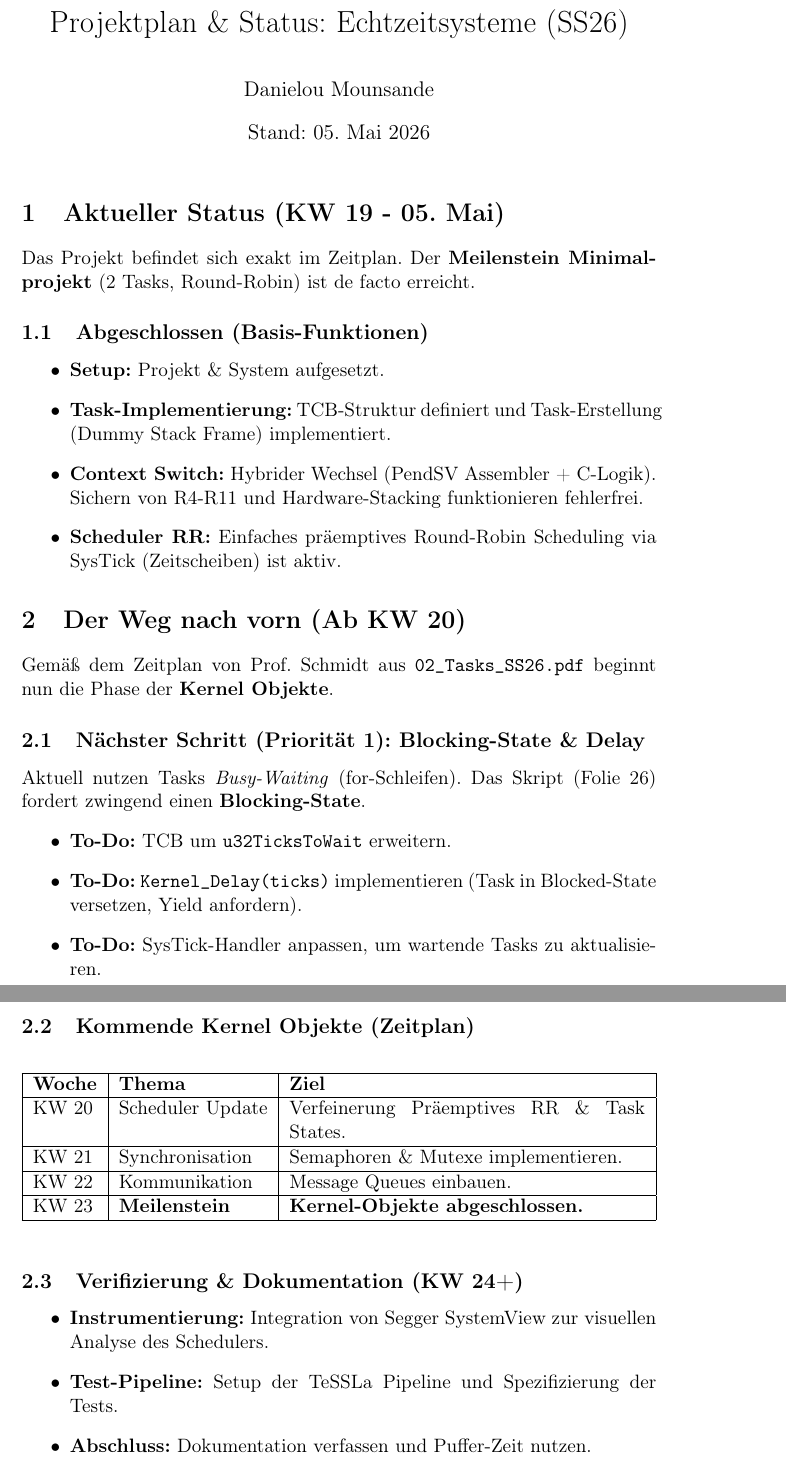
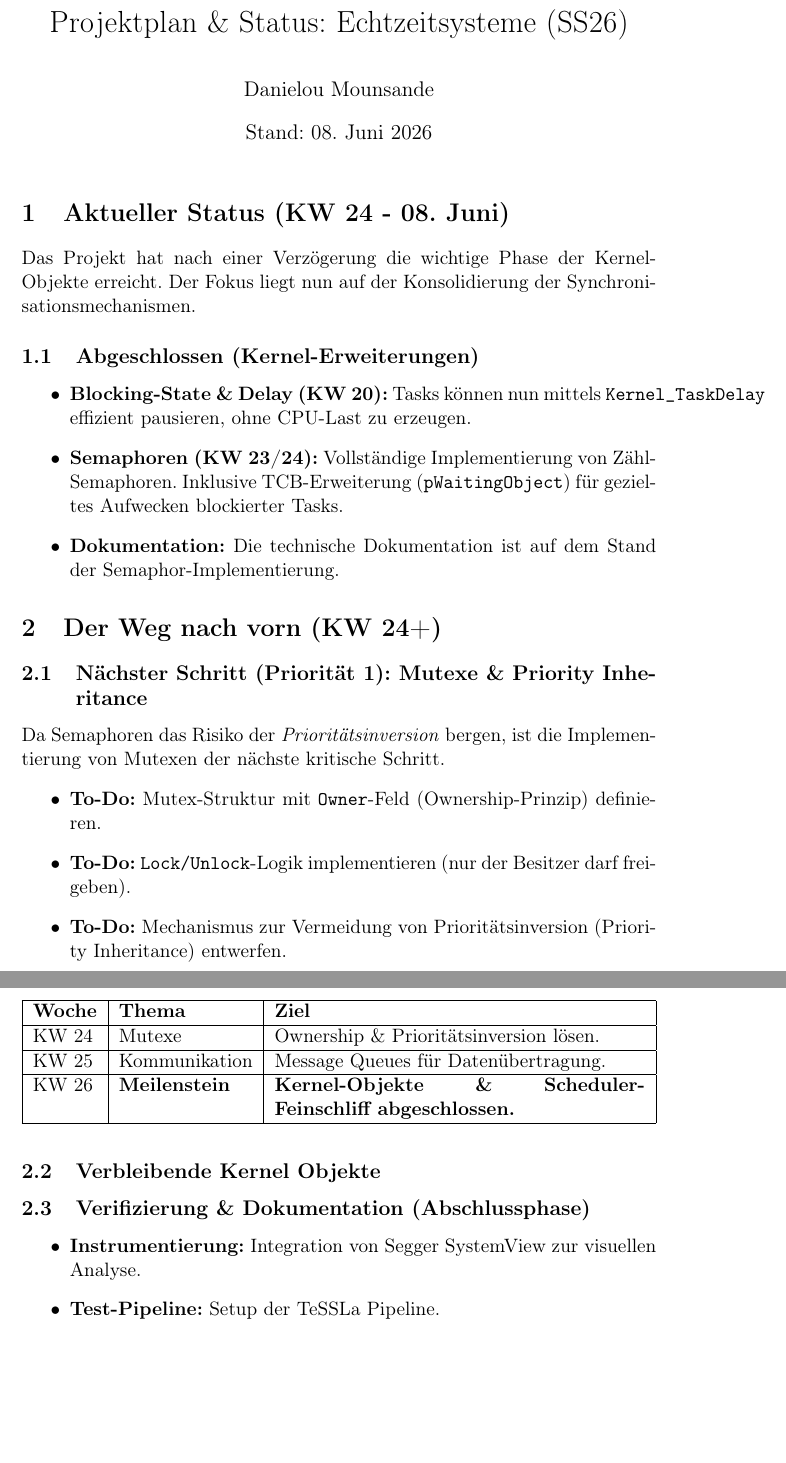
Before and after one commit to Danielou1/-STM32-Custom-RTOS, a LaTeX document (Projektplan_Status.tex): two parts of pages 1 and 2 of 2, joined at a grey line, cut so that both start at the same text, the shorter picture padded with empty space. Compiled offline with pdfLaTeX.

Commit message:
Update project plan: Semaphores finished, next goal: Mutexes and Priority Inheritance

```diff
--- a/Projektplan_Status.tex
+++ b/Projektplan_Status.tex
@@ -8,52 +8,49 @@
 
 \title{Projektplan \& Status: Echtzeitsysteme (SS26)}
 \author{Danielou Mounsande}
-\date{Stand: 05. Mai 2026}
+\date{Stand: 08. Juni 2026}
 
 \begin{document}
 
 \maketitle
 
-\section{Aktueller Status (KW 19 - 05. Mai)}
-Das Projekt befindet sich exakt im Zeitplan. Der \textbf{Meilenstein Minimalprojekt} (2 Tasks, Round-Robin) ist de facto erreicht.
+\section{Aktueller Status (KW 24 - 08. Juni)}
+Das Projekt hat nach einer Verzögerung die wichtige Phase der Kernel-Objekte erreicht. Der Fokus liegt nun auf der Konsolidierung der Synchronisationsmechanismen.
 
-\subsection{Abgeschlossen (Basis-Funktionen)}
+\subsection{Abgeschlossen (Kernel-Erweiterungen)}
 \begin{itemize}
-    \item \textbf{Setup:} Projekt \& System aufgesetzt.
-    \item \textbf{Task-Implementierung:} TCB-Struktur definiert und Task-Erstellung (Dummy Stack Frame) implementiert.
-    \item \textbf{Context Switch:} Hybrider Wechsel (PendSV Assembler + C-Logik). Sichern von R4-R11 und Hardware-Stacking funktionieren fehlerfrei.
-    \item \textbf{Scheduler RR:} Einfaches präemptives Round-Robin Scheduling via SysTick (Zeitscheiben) ist aktiv.
+    \item \textbf{Blocking-State \& Delay (KW 20):} Tasks können nun mittels \texttt{Kernel\_TaskDelay} effizient pausieren, ohne CPU-Last zu erzeugen.
+    \item \textbf{Semaphoren (KW 23/24):} Vollständige Implementierung von Zähl-Semaphoren. Inklusive TCB-Erweiterung (\texttt{pWaitingObject}) für gezieltes Aufwecken blockierter Tasks.
+    \item \textbf{Dokumentation:} Die technische Dokumentation ist auf dem Stand der Semaphor-Implementierung.
 \end{itemize}
 
-\section{Der Weg nach vorn (Ab KW 20)}
-Gemäß dem Zeitplan von Prof. Schmidt aus \texttt{02\_Tasks\_SS26.pdf} beginnt nun die Phase der \textbf{Kernel Objekte}.
+\section{Der Weg nach vorn (KW 24+)}
 
-\subsection{Nächster Schritt (Priorität 1): Blocking-State \& Delay}
-Aktuell nutzen Tasks \textit{Busy-Waiting} (for-Schleifen). Das Skript (Folie 26) fordert zwingend einen \textbf{Blocking-State}.
+\subsection{Nächster Schritt (Priorität 1): Mutexe \& Priority Inheritance}
+Da Semaphoren das Risiko der \textit{Prioritätsinversion} bergen, ist die Implementierung von Mutexen der nächste kritische Schritt.
 \begin{itemize}
-    \item \textbf{To-Do:} TCB um \texttt{u32TicksToWait} erweitern.
-    \item \textbf{To-Do:} \texttt{Kernel\_Delay(ticks)} implementieren (Task in Blocked-State versetzen, Yield anfordern).
-    \item \textbf{To-Do:} SysTick-Handler anpassen, um wartende Tasks zu aktualisieren.
+    \item \textbf{To-Do:} Mutex-Struktur mit \texttt{Owner}-Feld (Ownership-Prinzip) definieren.
+    \item \textbf{To-Do:} \texttt{Lock/Unlock}-Logik implementieren (nur der Besitzer darf freigeben).
+    \item \textbf{To-Do:} Mechanismus zur Vermeidung von Prioritätsinversion (Priority Inheritance) entwerfen.
 \end{itemize}
 
-\subsection{Kommende Kernel Objekte (Zeitplan)}
+\subsection{Verbleibende Kernel Objekte}
 \begin{table}[h]
     \centering
     \begin{tabularx}{\textwidth}{|l|l|X|}
     \hline
     \textbf{Woche} & \textbf{Thema} & \textbf{Ziel} \\ \hline
-    KW 20 & Scheduler Update & Verfeinerung Präemptives RR \& Task States. \\ \hline
-    KW 21 & Synchronisation & Semaphoren \& Mutexe implementieren. \\ \hline
-    KW 22 & Kommunikation & Message Queues einbauen. \\ \hline
-    KW 23 & \textbf{Meilenstein} & \textbf{Kernel-Objekte abgeschlossen.} \\ \hline
+    KW 24 & Mutexe & Ownership \& Prioritätsinversion lösen. \\ \hline
+    KW 25 & Kommunikation & Message Queues für Datenübertragung. \\ \hline
+    KW 26 & \textbf{Meilenstein} & \textbf{Kernel-Objekte \& Scheduler-Feinschliff abgeschlossen.} \\ \hline
     \end{tabularx}
 \end{table}
 
-\subsection{Verifizierung \& Dokumentation (KW 24+)}
+\subsection{Verifizierung \& Dokumentation (Abschlussphase)}
 \begin{itemize}
-    \item \textbf{Instrumentierung:} Integration von Segger SystemView zur visuellen Analyse des Schedulers.
-    \item \textbf{Test-Pipeline:} Setup der TeSSLa Pipeline und Spezifizierung der Tests.
-    \item \textbf{Abschluss:} Dokumentation verfassen und Puffer-Zeit nutzen.
+    \item \textbf{Instrumentierung:} Integration von Segger SystemView zur visuellen Analyse.
+    \item \textbf{Test-Pipeline:} Setup der TeSSLa Pipeline.
 \end{itemize}
 
+
 \end{document}
```
